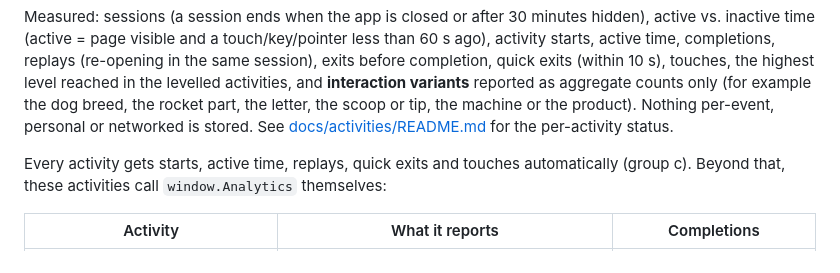
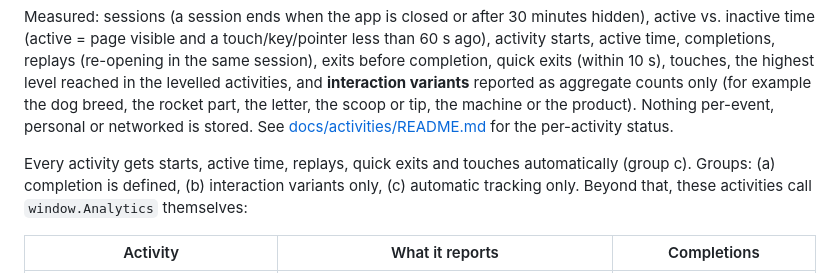
Before and after one commit to BielinskiLukasz/child-page, a Markdown page: README.md, the part around the change. Drawn GitHub-style.

Commit message:
docs: add (a)/(b)/(c) legend to README analytics table (reviewer optional suggestion)
Co-Authored-By: Claude Sonnet 5.5 <noreply@anthropic.com>

```diff
--- a/README.md
+++ b/README.md
@@ -94,7 +94,7 @@ No backend, cookies, ads, third-party requests or tracking; no network request i
 
 Measured: sessions (a session ends when the app is closed or after 30 minutes hidden), active vs. inactive time (active = page visible and a touch/key/pointer less than 60 s ago), activity starts, active time, completions, replays (re-opening in the same session), exits before completion, quick exits (within 10 s), touches, the highest level reached in the levelled activities, and **interaction variants** reported as aggregate counts only (for example the dog breed, the rocket part, the letter, the scoop or tip, the machine or the product). Nothing per-event, personal or networked is stored. See [docs/activities/README.md](docs/activities/README.md) for the per-activity status.
 
-Every activity gets starts, active time, replays, quick exits and touches automatically (group c). Beyond that, these activities call `window.Analytics` themselves:
+Every activity gets starts, active time, replays, quick exits and touches automatically (group c). Groups: (a) completion is defined, (b) interaction variants only, (c) automatic tracking only. Beyond that, these activities call `window.Analytics` themselves:
 
 | Activity | What it reports | Completions |
 |---|---|---|
```
